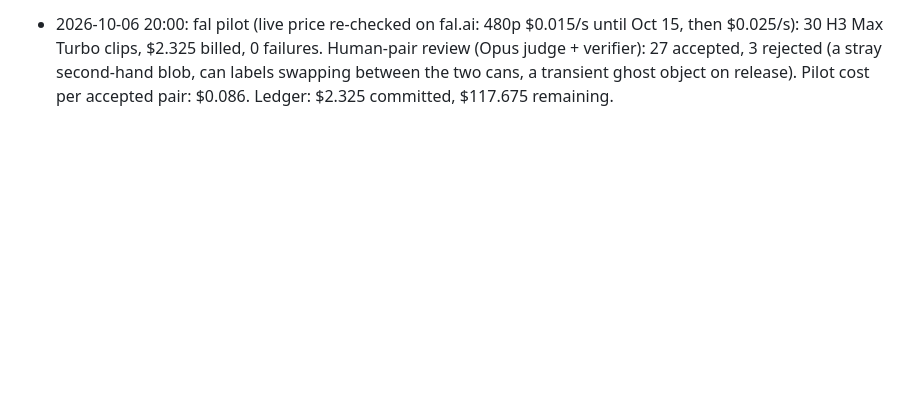
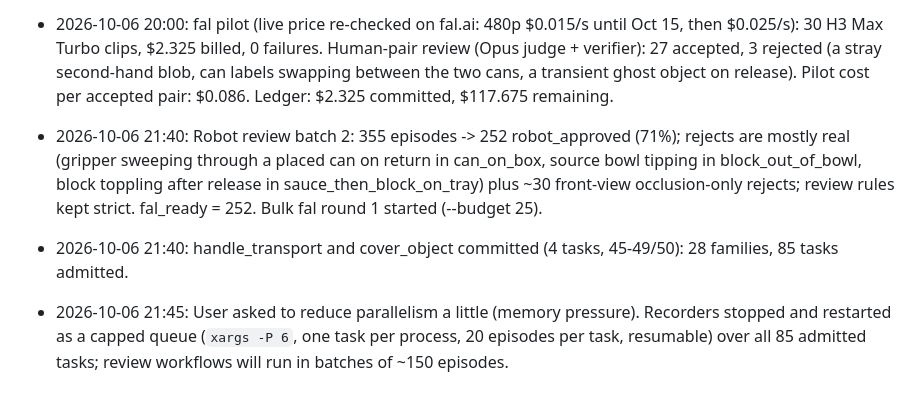
Before and after one commit to desmondzee/ICL-so101, a Markdown page: docs/sim_dataset_execution_tracker.md, the part around the change. Rendered like a GitHub page; blank space fills up the shorter version.

Commit message:
docs: tracker - review batch 2, bulk fal round 1, capped recording

```diff
--- a/docs/sim_dataset_execution_tracker.md
+++ b/docs/sim_dataset_execution_tracker.md
@@ -154,3 +154,6 @@ Proposed release gates: final settled task success; reproducible reset and rollo
 - In progress: drawer/door/button, rack insertion, handle transport + cover, shelf + nest, utensil + tool, empty + sort, reorient + lay_down.
 - 2026-10-06 20:00: Robot-review pilot (Opus judge 5/agent + adversarial Opus verifier): 37 episodes over 13 tasks -> 30 robot_approved, 7 rejected (post-release block rotation from retreating fingers in 3 pilot-block episodes, source bowl tipping during a grasp, arm hiding the can at placement from the front view x2, crosswise bar reading diagonal under the randomized camera). Imported via `sim.train.review import`; fal_ready = 30.
 - 2026-10-06 20:00: fal pilot (live price re-checked on fal.ai: 480p $0.015/s until Oct 15, then $0.025/s): 30 H3 Max Turbo clips, $2.325 billed, 0 failures. Human-pair review (Opus judge + verifier): 27 accepted, 3 rejected (a stray second-hand blob, can labels swapping between the two cans, a transient ghost object on release). Pilot cost per accepted pair: $0.086. Ledger: $2.325 committed, $117.675 remaining.
+- 2026-10-06 21:40: Robot review batch 2: 355 episodes -> 252 robot_approved (71%); rejects are mostly real (gripper sweeping through a placed can on return in can_on_box, source bowl tipping in block_out_of_bowl, block toppling after release in sauce_then_block_on_tray) plus ~30 front-view occlusion-only rejects; review rules kept strict. fal_ready = 252. Bulk fal round 1 started (--budget 25).
+- 2026-10-06 21:40: handle_transport and cover_object committed (4 tasks, 45-49/50): 28 families, 85 tasks admitted.
+- 2026-10-06 21:45: User asked to reduce parallelism a little (memory pressure). Recorders stopped and restarted as a capped queue (`xargs -P 6`, one task per process, 20 episodes per task, resumable) over all 85 admitted tasks; review workflows will run in batches of ~150 episodes.
```
